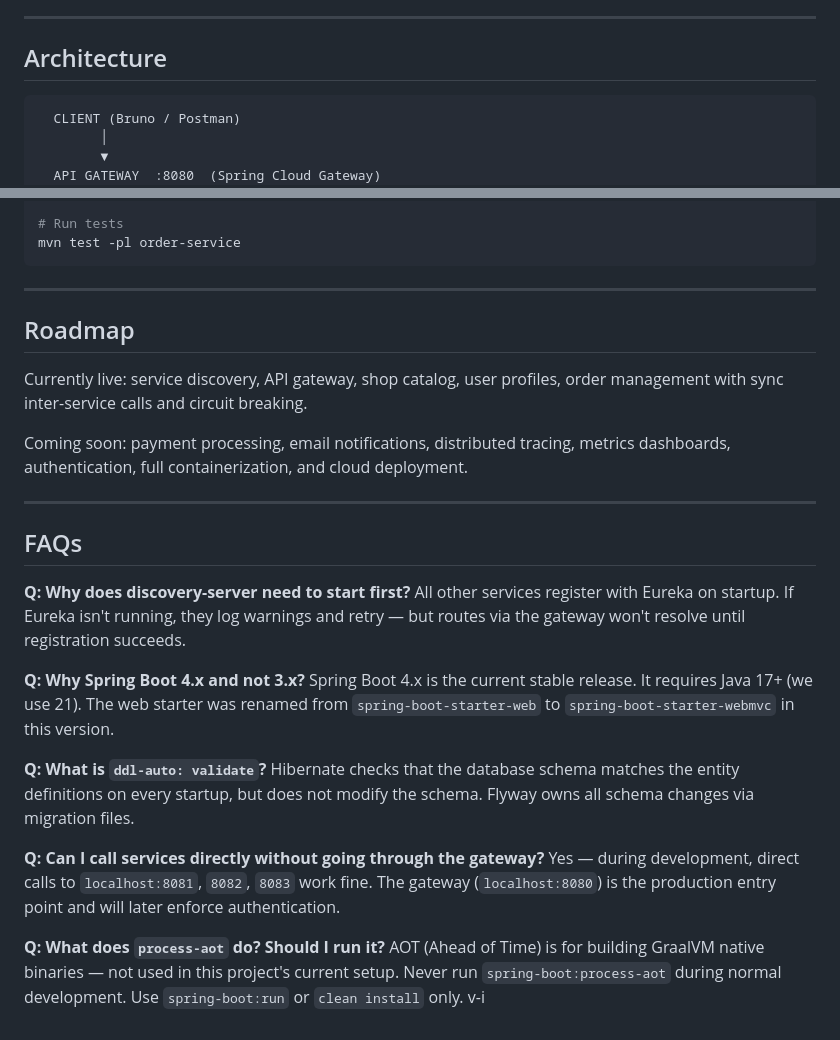
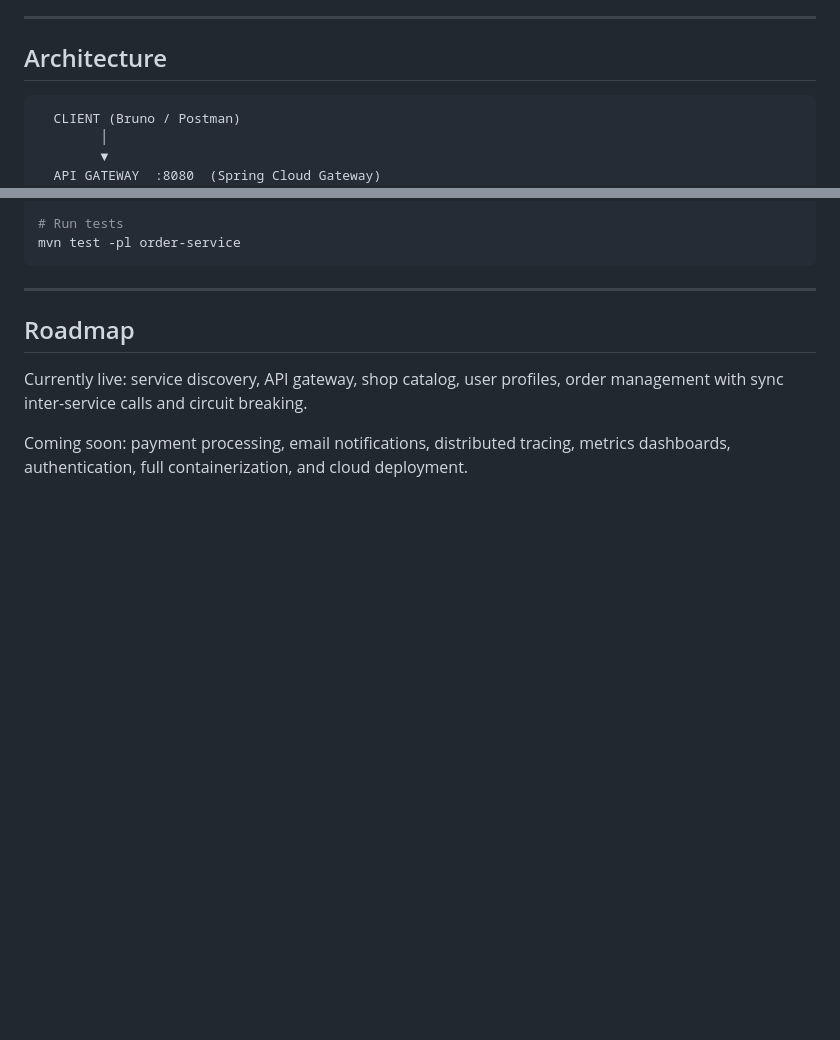
Before and after one commit to kumarnarendiran2000/localmart, a Markdown page: localmart/README.md, 2 parts joined by grey strips. Rendered like a GitHub page; blank space fills up the shorter version.

````diff
--- a/localmart/README.md
+++ b/localmart/README.md
@@ -7,7 +7,7 @@ Built with Java 21 + Spring Boot 4 + .NET 8.
 
 ## Architecture
 
-```
+```text
   CLIENT (Bruno / Postman)
         │
         ▼
@@ -191,23 +191,3 @@ mvn test -pl order-service
 Currently live: service discovery, API gateway, shop catalog, user profiles, order management with sync inter-service calls and circuit breaking.
 
 Coming soon: payment processing, email notifications, distributed tracing, metrics dashboards, authentication, full containerization, and cloud deployment.
-
----
-
-## FAQs
-
-**Q: Why does discovery-server need to start first?**
-All other services register with Eureka on startup. If Eureka isn't running, they log warnings and retry — but routes via the gateway won't resolve until registration succeeds.
-
-**Q: Why Spring Boot 4.x and not 3.x?**
-Spring Boot 4.x is the current stable release. It requires Java 17+ (we use 21). The web starter was renamed from `spring-boot-starter-web` to `spring-boot-starter-webmvc` in this version.
-
-**Q: What is `ddl-auto: validate`?**
-Hibernate checks that the database schema matches the entity definitions on every startup, but does not modify the schema. Flyway owns all schema changes via migration files.
-
-**Q: Can I call services directly without going through the gateway?**
-Yes — during development, direct calls to `localhost:8081`, `8082`, `8083` work fine. The gateway (`localhost:8080`) is the production entry point and will later enforce authentication.
-
-**Q: What does `process-aot` do? Should I run it?**
-AOT (Ahead of Time) is for building GraalVM native binaries — not used in this project's current setup. Never run `spring-boot:process-aot` during normal development. Use `spring-boot:run` or `clean install` only.
-v-i
````
Also changed, not shown: other parts of localmart/README.md (+22 -22 lines).
